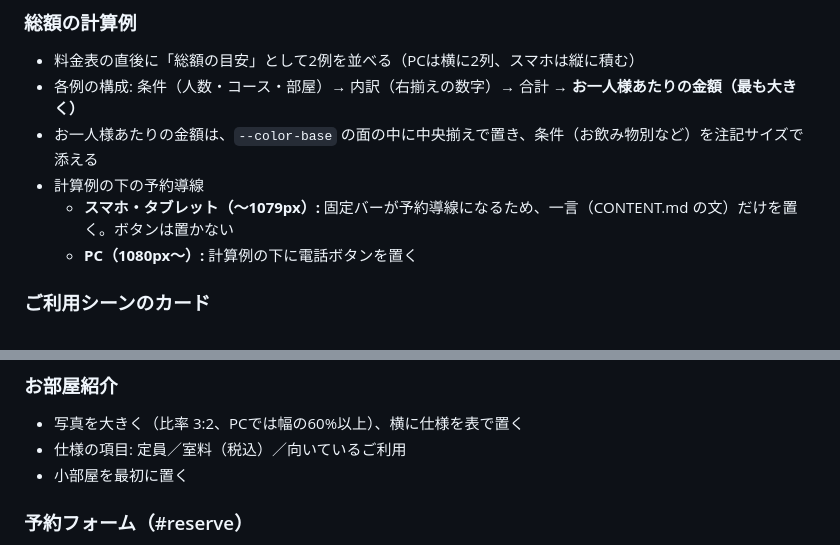
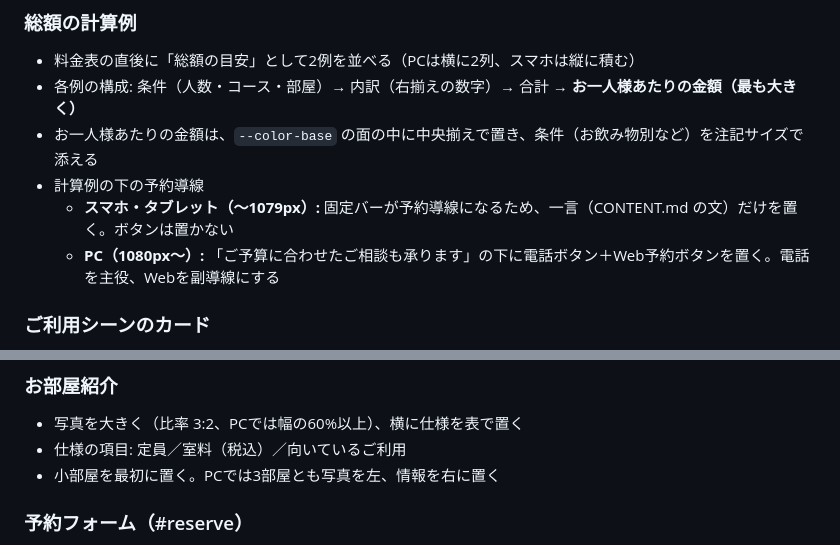
Before and after one commit to shoshoss/ryotei-sample, a Markdown page: DESIGN.md, 2 parts joined by grey strips. GitHub-like rendering.

```diff
--- a/DESIGN.md
+++ b/DESIGN.md
@@ -227,7 +236,7 @@
 * お一人様あたりの金額は、`--color-base` の面の中に中央揃えで置き、条件（お飲み物別など）を注記サイズで添える
 * 計算例の下の予約導線
   * **スマホ・タブレット（〜1079px）:** 固定バーが予約導線になるため、一言（CONTENT.md の文）だけを置く。ボタンは置かない
-  * **PC（1080px〜）:** 計算例の下に電話ボタンを置く
+  * **PC（1080px〜）:** 「ご予算に合わせたご相談も承ります」の下に電話ボタン＋Web予約ボタンを置く。電話を主役、Webを副導線にする
 
 ### ご利用シーンのカード
 * 4枚。並び順は CONTENT.md のとおり（「ご接待・ご会食」を必ず先頭）
@@ -244,7 +253,7 @@
 ### お部屋紹介
 * 写真を大きく（比率 3:2、PCでは幅の60%以上）、横に仕様を表で置く
 * 仕様の項目: 定員／室料（税込）／向いているご利用
-* 小部屋を最初に置く
+* 小部屋を最初に置く。PCでは3部屋とも写真を左、情報を右に置く
 
 ### 予約フォーム（#reserve）
 * 項目は CONTENT.md の「予約フォームの項目」の順に、1列で縦に並べる
```
Also changed, not shown: other parts of DESIGN.md (+11 -2 lines).
